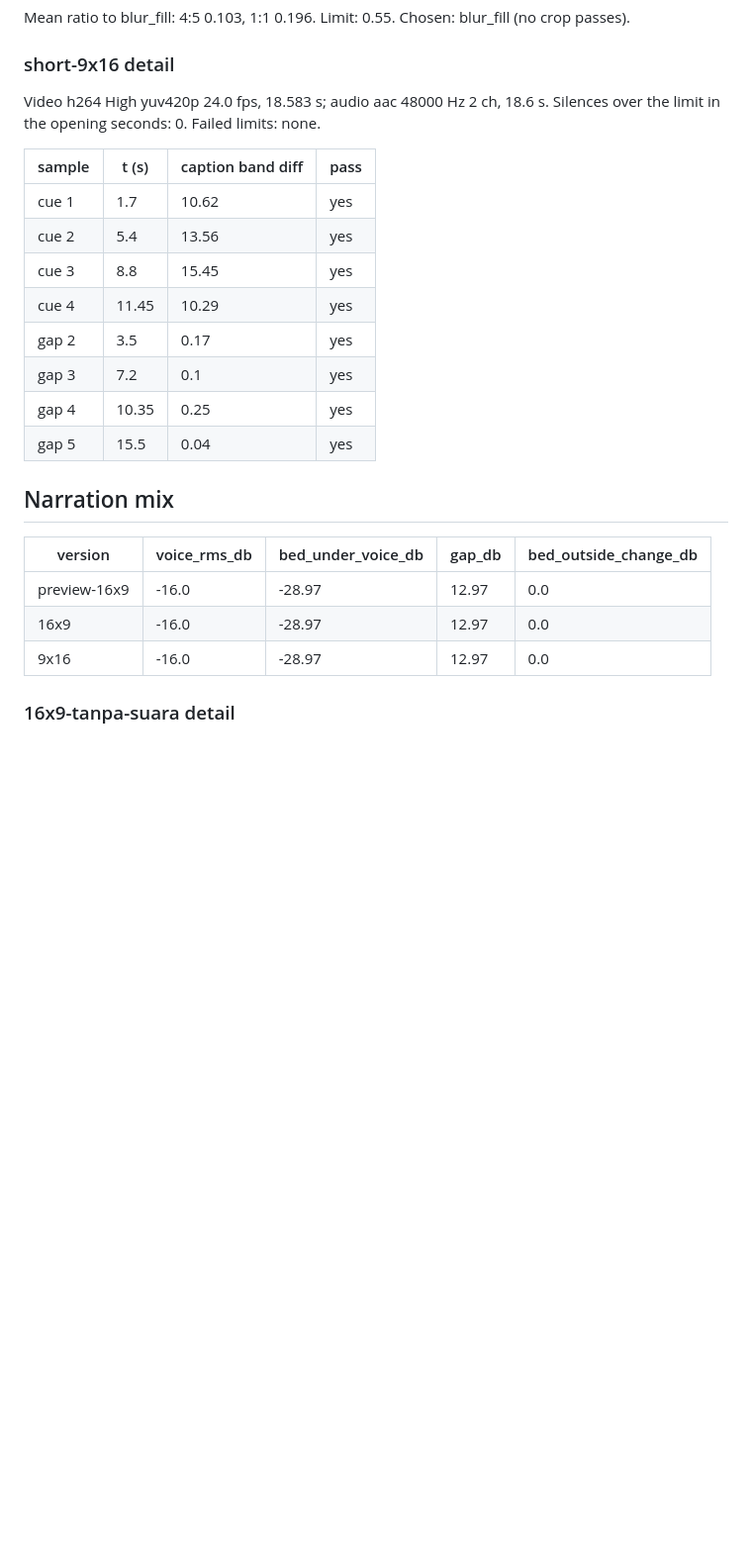
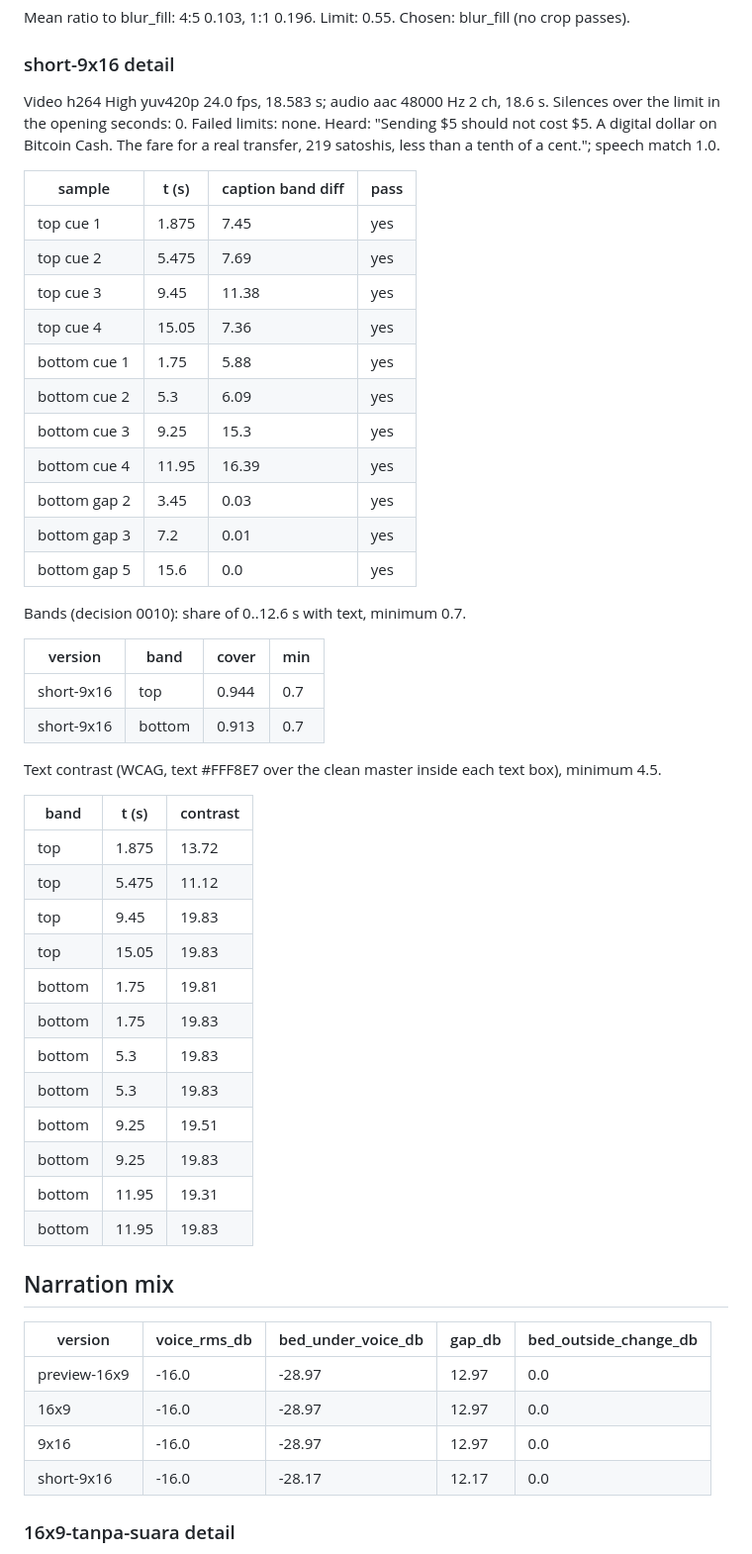
Before and after one commit to aimanmalib/sampan-river, a Markdown page: docs/MEASURED.md, the part around one of its changes. Shown at 99% size. GitHub-like rendering; blank space fills up the shorter version.

```diff
--- a/docs/MEASURED.md
+++ b/docs/MEASURED.md
@@ -178,18 +179,45 @@ Mean ratio to blur_fill: 4:5 0.103, 1:1 0.196. Limit: 0.55. Chosen: blur_fill (n
 <!-- detail:short-9x16 -->
 ### short-9x16 detail
 
-Video h264 High yuv420p 24.0 fps, 18.583 s; audio aac 48000 Hz 2 ch, 18.6 s. Silences over the limit in the opening seconds: 0. Failed limits: none.
+Video h264 High yuv420p 24.0 fps, 18.583 s; audio aac 48000 Hz 2 ch, 18.6 s. Silences over the limit in the opening seconds: 0. Failed limits: none. Heard: "Sending $5 should not cost $5. A digital dollar on Bitcoin Cash. The fare for a real transfer, 219 satoshis, less than a tenth of a cent."; speech match 1.0.
 
 | sample | t (s) | caption band diff | pass |
 |---|---|---|---|
-| cue 1 | 1.7 | 10.62 | yes |
-| cue 2 | 5.4 | 13.56 | yes |
-| cue 3 | 8.8 | 15.45 | yes |
-| cue 4 | 11.45 | 10.29 | yes |
-| gap 2 | 3.5 | 0.17 | yes |
-| gap 3 | 7.2 | 0.1 | yes |
-| gap 4 | 10.35 | 0.25 | yes |
-| gap 5 | 15.5 | 0.04 | yes |
+| top cue 1 | 1.875 | 7.45 | yes |
+| top cue 2 | 5.475 | 7.69 | yes |
+| top cue 3 | 9.45 | 11.38 | yes |
+| top cue 4 | 15.05 | 7.36 | yes |
+| bottom cue 1 | 1.75 | 5.88 | yes |
+| bottom cue 2 | 5.3 | 6.09 | yes |
+| bottom cue 3 | 9.25 | 15.3 | yes |
+| bottom cue 4 | 11.95 | 16.39 | yes |
+| bottom gap 2 | 3.45 | 0.03 | yes |
+| bottom gap 3 | 7.2 | 0.01 | yes |
+| bottom gap 5 | 15.6 | 0.0 | yes |
+
+Bands (decision 0010): share of 0..12.6 s with text, minimum 0.7.
+
+| version | band | cover | min |
+|---|---|---|---|
+| short-9x16 | top | 0.944 | 0.7 |
+| short-9x16 | bottom | 0.913 | 0.7 |
+
+Text contrast (WCAG, text #FFF8E7 over the clean master inside each text box), minimum 4.5.
+
+| band | t (s) | contrast |
+|---|---|---|
+| top | 1.875 | 13.72 |
+| top | 5.475 | 11.12 |
+| top | 9.45 | 19.83 |
+| top | 15.05 | 19.83 |
+| bottom | 1.75 | 19.81 |
+| bottom | 1.75 | 19.83 |
+| bottom | 5.3 | 19.83 |
+| bottom | 5.3 | 19.83 |
+| bottom | 9.25 | 19.51 |
+| bottom | 9.25 | 19.83 |
+| bottom | 11.95 | 19.31 |
+| bottom | 11.95 | 19.83 |
 <!-- /detail:short-9x16 -->
 
 ## Narration mix
@@ -199,6 +227,7 @@ Video h264 High yuv420p 24.0 fps, 18.583 s; audio aac 48000 Hz 2 ch, 18.6 s. Sil
 | preview-16x9 | -16.0 | -28.97 | 12.97 | 0.0 |
 | 16x9 | -16.0 | -28.97 | 12.97 | 0.0 |
 | 9x16 | -16.0 | -28.97 | 12.97 | 0.0 |
+| short-9x16 | -16.0 | -28.17 | 12.17 | 0.0 |
 
 <!-- detail:16x9-tanpa-suara -->
 ### 16x9-tanpa-suara detail
```
Also changed, not shown: other parts of docs/MEASURED.md (+46 -1 lines), README.md (+7 -7 lines), docs/decisions/0010-native-vertical-bands.md (+8 -0 lines), docs/frames/short-9x16-cue-01.jpg, docs/frames/short-9x16-cue-02.jpg, docs/frames/short-9x16-cue-03.jpg, docs/frames/short-9x16-cue-04.jpg, docs/frames/short-9x16-endcard.jpg, 4 other files.
